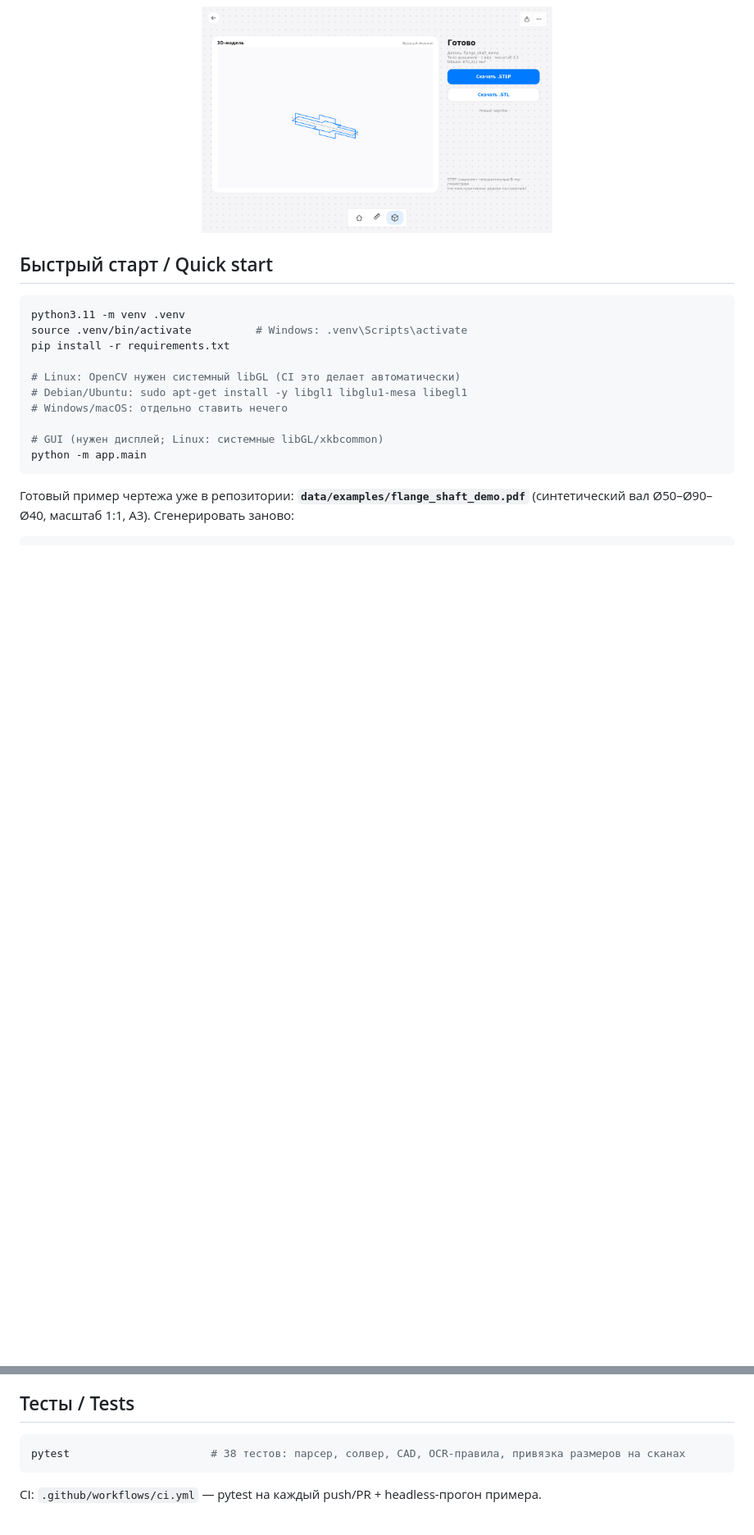
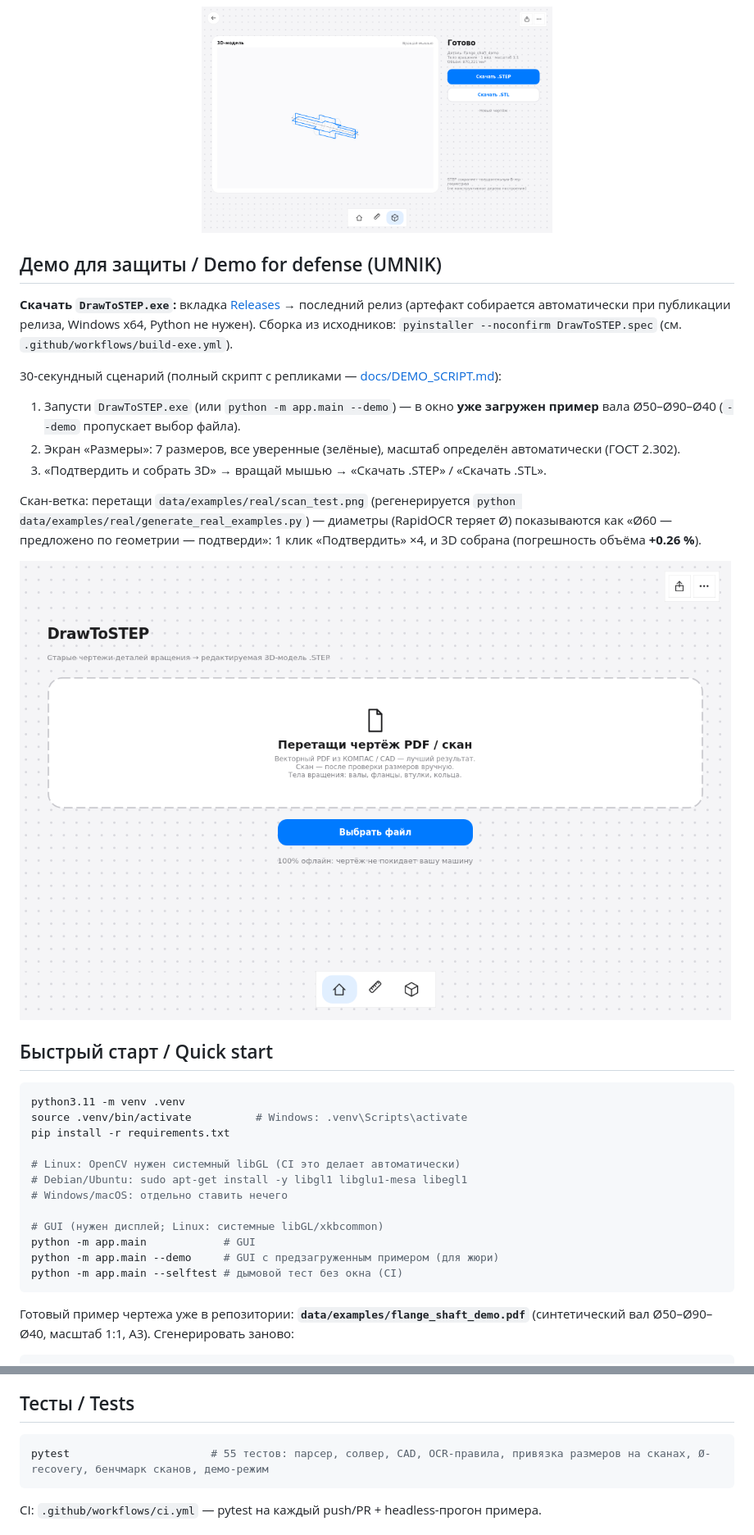
Before and after one commit to Igorr112323/Scanning-of-drawings, a Markdown page: README.md, 2 parts joined by grey strips. Shown at 82% size. GitHub-like rendering; pictures changed too: docs/screenshots/exe_demo.png (added); blank space fills up the shorter version.

````diff
--- a/README.md
+++ b/README.md
@@ -62,6 +62,25 @@ not solids. DrawToSTEP closes that gap for a narrow, well-defined class of parts
   <img src="docs/screenshots/viewer.png" width="49%" alt="3D viewer — revolve preview & STEP/STL export"/>
 </p>
 
+## Демо для защиты / Demo for defense (UMNIK)
+
+**Скачать `DrawToSTEP.exe`:** вкладка [Releases](../../releases) → последний релиз
+(артефакт собирается автоматически при публикации релиза, Windows x64, Python не нужен).
+Сборка из исходников: `pyinstaller --noconfirm DrawToSTEP.spec` (см. `.github/workflows/build-exe.yml`).
+
+30-секундный сценарий (полный скрипт с репликами — [docs/DEMO_SCRIPT.md](docs/DEMO_SCRIPT.md)):
+
+1. Запусти `DrawToSTEP.exe` (или `python -m app.main --demo`) — в окно **уже загружен пример** вала Ø50–Ø90–Ø40 (`--demo` пропускает выбор файла).
+2. Экран «Размеры»: 7 размеров, все уверенные (зелёные), масштаб определён автоматически (ГОСТ 2.302).
+3. «Подтвердить и собрать 3D» → вращай мышью → «Скачать .STEP» / «Скачать .STL».
+
+Скан-ветка: перетащи `data/examples/real/scan_test.png` (регенерируется
+`python data/examples/real/generate_real_examples.py`) — диаметры (RapidOCR теряет Ø)
+показываются как «Ø60 — предложено по геометрии — подтверди»: 1 клик «Подтвердить» ×4,
+и 3D собрана (погрешность объёма **+0.26 %**).
+
+![Upload screen](docs/screenshots/exe_demo.png)
+
 ## Быстрый старт / Quick start
 
 ```bash
@@ -74,7 +93,9 @@ pip install -r requirements.txt
 # Windows/macOS: отдельно ставить нечего
 
 # GUI (нужен дисплей; Linux: системные libGL/xkbcommon)
-python -m app.main
+python -m app.main            # GUI
+python -m app.main --demo     # GUI с предзагруженным примером (для жюри)
+python -m app.main --selftest # дымовой тест без окна (CI)
 ```
 
 Готовый пример чертежа уже в репозитории: **`data/examples/flange_shaft_demo.pdf`**
@@ -113,7 +134,7 @@ STEP-файл открывается в FreeCAD и в КОМПАС-3D (Файл
 ## Тесты / Tests
 
 ```bash
-pytest                      # 38 тестов: парсер, солвер, CAD, OCR-правила, привязка размеров на сканах
+pytest                      # 55 тестов: парсер, солвер, CAD, OCR-правила, привязка размеров на сканах, Ø-recovery, бенчмарк сканов, демо-режим
 ```
 
 CI: `.github/workflows/ci.yml` — pytest на каждый push/PR + headless-прогон примера.
````
Also changed, not shown: docs/ARCHITECTURE.md (+26 -3 lines), docs/BENCHMARK.md (+10 -0 lines), docs/DEMO_SCRIPT.md (added, +33 -0 lines), 6 other files.
